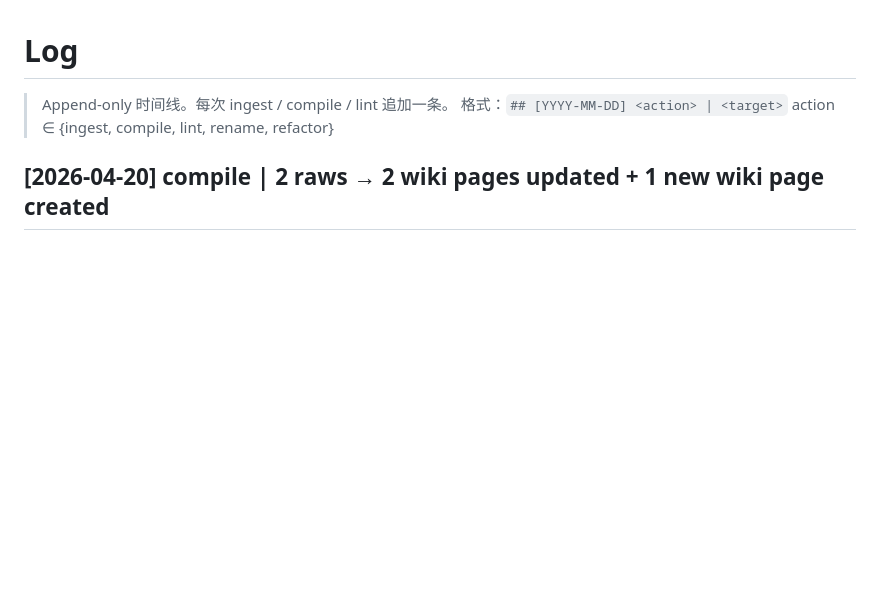
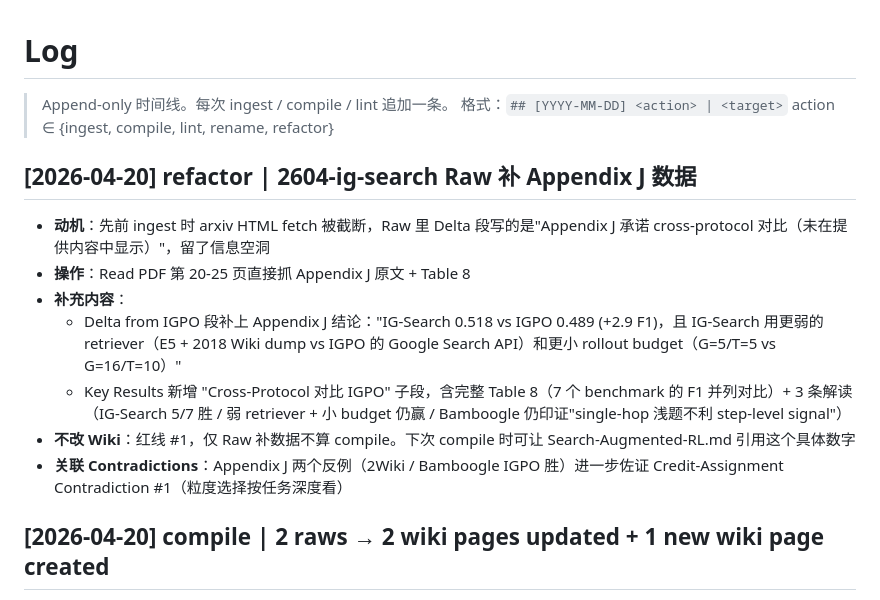
Before and after one commit to newshawn/paper-notes, a Markdown page: log.md, the part around the change. Rendered like a GitHub page; blank space fills up the shorter version.

```diff
--- a/log.md
+++ b/log.md
@@ -3,6 +3,16 @@
 > Append-only 时间线。每次 ingest / compile / lint 追加一条。
 > 格式：`## [YYYY-MM-DD] <action> | <target>`
 > action ∈ {ingest, compile, lint, rename, refactor}
+
+## [2026-04-20] refactor | 2604-ig-search Raw 补 Appendix J 数据
+
+- **动机**：先前 ingest 时 arxiv HTML fetch 被截断，Raw 里 Delta 段写的是"Appendix J 承诺 cross-protocol 对比（未在提供内容中显示）"，留了信息空洞
+- **操作**：Read PDF 第 20-25 页直接抓 Appendix J 原文 + Table 8
+- **补充内容**：
+  - Delta from IGPO 段补上 Appendix J 结论："IG-Search 0.518 vs IGPO 0.489 (+2.9 F1)，且 IG-Search 用更弱的 retriever（E5 + 2018 Wiki dump vs IGPO 的 Google Search API）和更小 rollout budget（G=5/T=5 vs G=16/T=10）"
+  - Key Results 新增 "Cross-Protocol 对比 IGPO" 子段，含完整 Table 8（7 个 benchmark 的 F1 并列对比）+ 3 条解读（IG-Search 5/7 胜 / 弱 retriever + 小 budget 仍赢 / Bamboogle 仍印证"single-hop 浅题不利 step-level signal"）
+- **不改 Wiki**：红线 #1，仅 Raw 补数据不算 compile。下次 compile 时可让 Search-Augmented-RL.md 引用这个具体数字
+- **关联 Contradictions**：Appendix J 两个反例（2Wiki / Bamboogle IGPO 胜）进一步佐证 Credit-Assignment Contradiction #1（粒度选择按任务深度看）
 
 ## [2026-04-20] compile | 2 raws → 2 wiki pages updated + 1 new wiki page created
 
```
Also changed, not shown: Raw/2604-ig-search.md (+14 -1 lines).
